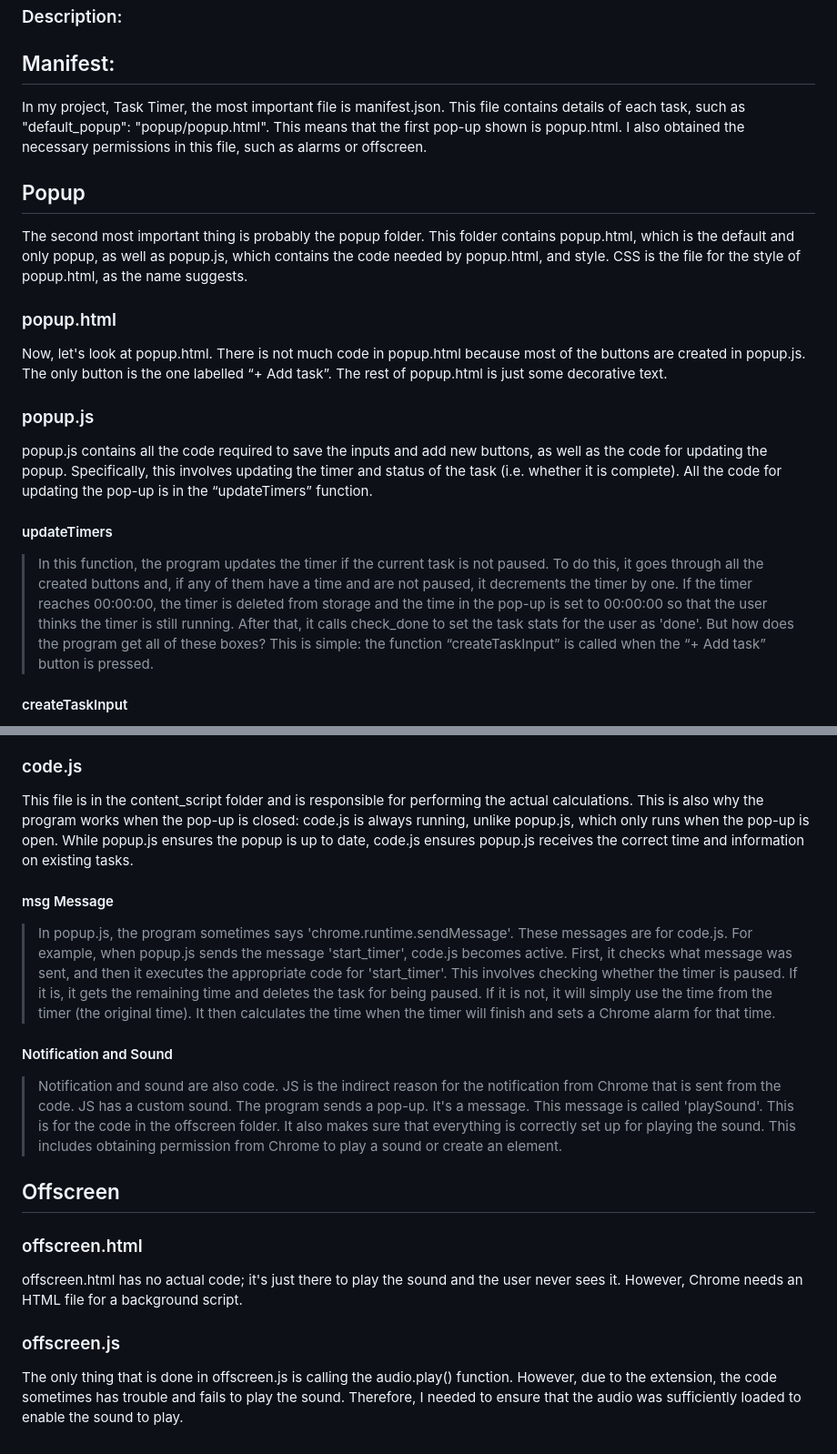
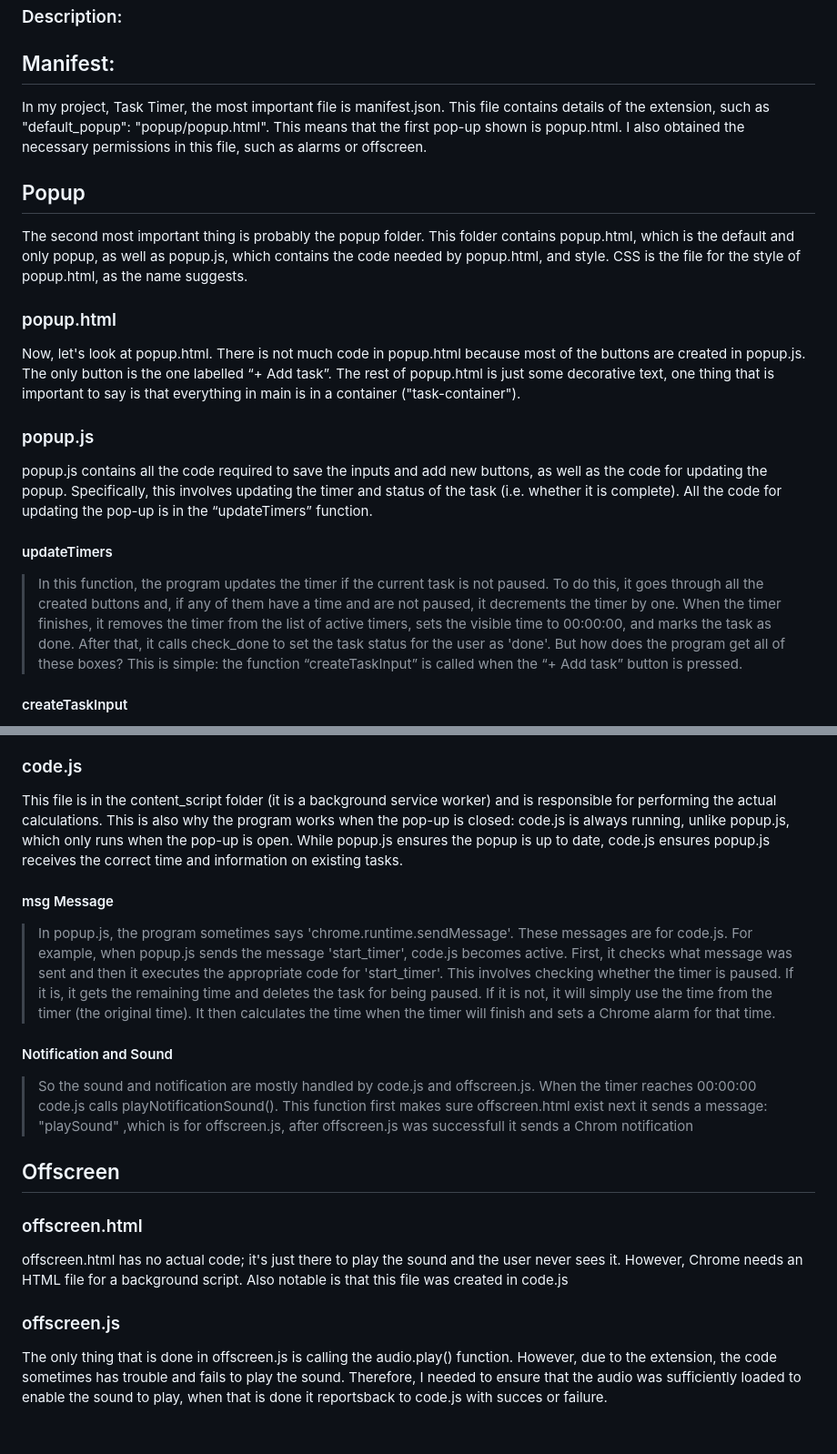
Before and after one commit to dsA58/Code, a Markdown page: Firefox/Task_Timer/README.md, 2 parts joined by grey strips. Shown at 91% size. Rendered like a GitHub page.

```diff
--- a/Firefox/Task_Timer/README.md
+++ b/Firefox/Task_Timer/README.md
@@ -4,7 +4,7 @@
 
 ## Manifest:
 
-In my project, Task Timer, the most important file is manifest.json. This file contains details of each task, such as "default_popup": "popup/popup.html". This means that the first pop-up shown is popup.html. I also obtained the necessary permissions in this file, such as alarms or offscreen.
+In my project, Task Timer, the most important file is manifest.json. This file contains details of the extension, such as "default_popup": "popup/popup.html". This means that the first pop-up shown is popup.html. I also obtained the necessary permissions in this file, such as alarms or offscreen.
 
 ## Popup
 
@@ -12,7 +12,7 @@ The second most important thing is probably the popup folder. This folder contai
 
 ### popup.html
 
-Now, let's look at popup.html. There is not much code in popup.html because most of the buttons are created in popup.js. The only button is the one labelled “+ Add task”. The rest of popup.html is just some decorative text.
+Now, let's look at popup.html. There is not much code in popup.html because most of the buttons are created in popup.js. The only button is the one labelled “+ Add task”. The rest of popup.html is just some decorative text, one thing that is important to say is that everything in main is in a container ("task-container").
 
 ### popup.js
 
@@ -20,7 +20,7 @@ popup.js contains all the code required to save the inputs and add new buttons,
 
 #### updateTimers
 
->In this function, the program updates the timer if the current task is not paused. To do this, it goes through all the created buttons and, if any of them have a time and are not paused, it decrements the timer by one. If the timer reaches 00:00:00, the timer is deleted from storage and the time in the pop-up is set to 00:00:00 so that the user thinks the timer is still running. After that, it calls check_done to set the task stats for the user as 'done'. But how does the program get all of these boxes? This is simple: the function “createTaskInput” is called when the “+ Add task” button is pressed.
+>In this function, the program updates the timer if the current task is not paused. To do this, it goes through all the created buttons and, if any of them have a time and are not paused, it decrements the timer by one. When the timer finishes, it removes the timer from the list of active timers, sets the visible time to 00:00:00, and marks the task as done. After that, it calls check_done to set the task status for the user as 'done'. But how does the program get all of these boxes? This is simple: the function “createTaskInput” is called when the “+ Add task” button is pressed.
 
 
 #### createTaskInput
@@ -37,21 +37,21 @@ style.css is the last file in the popup folder and its job is to ensure that eve
 
 ### code.js
 
-This file is in the content_script folder and is responsible for performing the actual calculations. This is also why the program works when the pop-up is closed: code.js is always running, unlike popup.js, which only runs when the pop-up is open. While popup.js ensures the popup is up to date, code.js ensures popup.js receives the correct time and information on existing tasks.
+This file is in the content_script folder (it is a background service worker) and is responsible for performing the actual calculations. This is also why the program works when the pop-up is closed: code.js is always running, unlike popup.js, which only runs when the pop-up is open. While popup.js ensures the popup is up to date, code.js ensures popup.js receives the correct time and information on existing tasks.
 
 #### msg Message
 
->In popup.js, the program sometimes says 'chrome.runtime.sendMessage'. These messages are for code.js. For example, when popup.js sends the message 'start_timer', code.js becomes active. First, it checks what message was sent, and then it executes the appropriate code for 'start_timer'. This involves checking whether the timer is paused. If it is, it gets the remaining time and deletes the task for being paused. If it is not, it will simply use the time from the timer (the original time). It then calculates the time when the timer will finish and sets a Chrome alarm for that time.
+>In popup.js, the program sometimes says 'chrome.runtime.sendMessage'. These messages are for code.js. For example, when popup.js sends the message 'start_timer', code.js becomes active. First, it checks what message was sent and then it executes the appropriate code for 'start_timer'. This involves checking whether the timer is paused. If it is, it gets the remaining time and deletes the task for being paused. If it is not, it will simply use the time from the timer (the original time). It then calculates the time when the timer will finish and sets a Chrome alarm for that time.
 
 #### Notification and Sound
 
->Notification and sound are also code. JS is the indirect reason for the notification from Chrome that is sent from the code. JS has a custom sound. The program sends a pop-up. It's a message. This message is called 'playSound'. This is for the code in the offscreen folder. It also makes sure that everything is correctly set up for playing the sound. This includes obtaining permission from Chrome to play a sound or create an element.
+>So the sound and notification are mostly handled by code.js and offscreen.js. When the timer reaches 00:00:00 code.js calls playNotificationSound(). This function first makes sure offscreen.html exist next it sends a message: "playSound" ,which is for offscreen.js, after offscreen.js was successfull it sends a Chrom notification
 
 ## Offscreen
 ### offscreen.html
 
-offscreen.html has no actual code; it's just there to play the sound and the user never sees it. However, Chrome needs an HTML file for a background script.
+offscreen.html has no actual code; it's just there to play the sound and the user never sees it. However, Chrome needs an HTML file for a background script. Also notable is that this file was created in code.js
 
 ### offscreen.js
 
-The only thing that is done in offscreen.js is calling the audio.play() function. However, due to the extension, the code sometimes has trouble and fails to play the sound. Therefore, I needed to ensure that the audio was sufficiently loaded to enable the sound to play.
+The only thing that is done in offscreen.js is calling the audio.play() function. However, due to the extension, the code sometimes has trouble and fails to play the sound. Therefore, I needed to ensure that the audio was sufficiently loaded to enable the sound to play, when that is done it reportsback to code.js with succes or failure.
```
